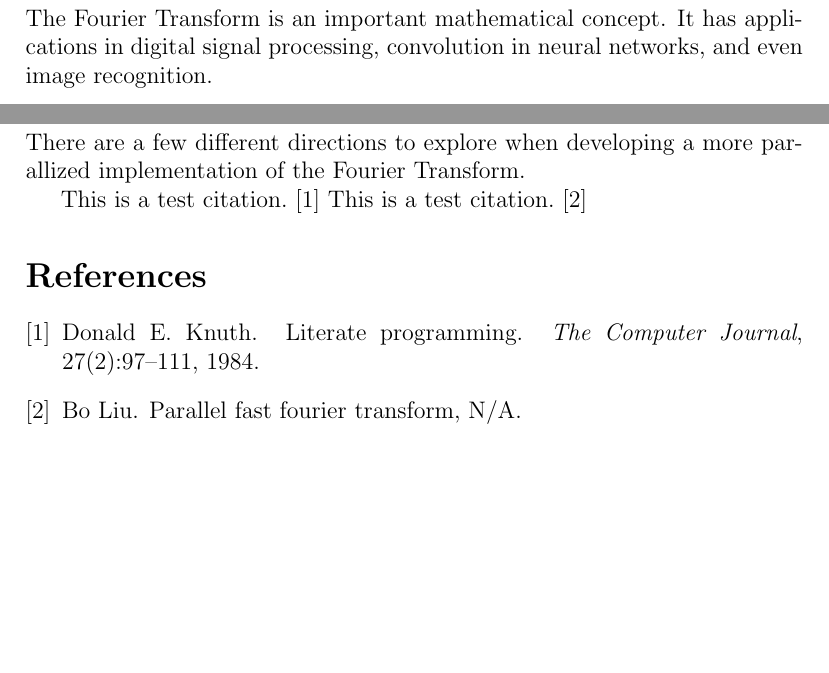
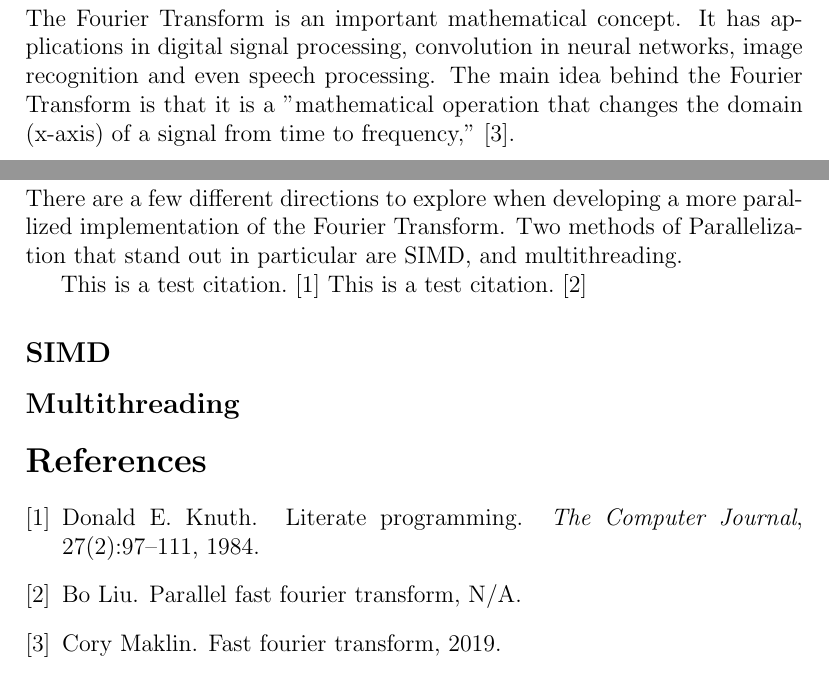
Before and after one commit to bsumser/fourierTransformer, a LaTeX paper (proposal/proposal.tex): two parts of pages 3 and 4 of 4, joined at a grey line, cut so that both start at the same text, the shorter picture padded with empty space. Compiled offline with pdfLaTeX.

Commit message:
editing sections for proposal

```diff
--- a/proposal/proposal.tex
+++ b/proposal/proposal.tex
@@ -2,6 +2,10 @@
 \usepackage[utf8]{inputenc}
 \usepackage{cite}
 \usepackage{amsmath}
+
+\usepackage{etoolbox}
+\apptocmd{\sloppy}{\hbadness 10000\relax}{}{}
+%^This is here to fix long URLs in refs.bib throwing underfull hbox errors
 
 \title{A Parallel Application of the Fourier Transformation}
 \author{Justin Spidell -- Brett Sumser}
@@ -38,18 +42,25 @@ Whereas the inverse Fourier transform is denoted as:
 \section*{Introduction}
 
     The Fourier Transform is an important mathematical concept. It has applications
-    in digital signal processing, convolution in neural networks, and even image recognition.
+    in digital signal processing, convolution in neural networks, image recognition and even speech processing.
+    The main idea behind the Fourier Transform is that it is a
+    "mathematical operation that changes the domain (x-axis) of a signal from time to frequency," \cite{Maklin:2019}.
 
 \maketitle
 \newpage
 \section*{Parallelization}
 
     There are a few different directions to explore when developing a more
-    parallized implementation of the Fourier Transform.
+    parallized implementation of the Fourier Transform. Two methods of Parallelization
+    that stand out in particular are SIMD, and multithreading.
 
     This is a test citation. \cite{knuth:1984}
     This is a test citation. \cite{Liu:2021}
 
+\subsection*{SIMD}
+
+
+\subsection*{Multithreading}
 
 \bibliographystyle{plain}
 \bibliography{refs} % Entries are in the &quot;refs.bib&quot; file</code></pre>
```
Also changed, not shown: proposal/refs.bib (+16 -0 lines), proposal/proposal.pdf.
